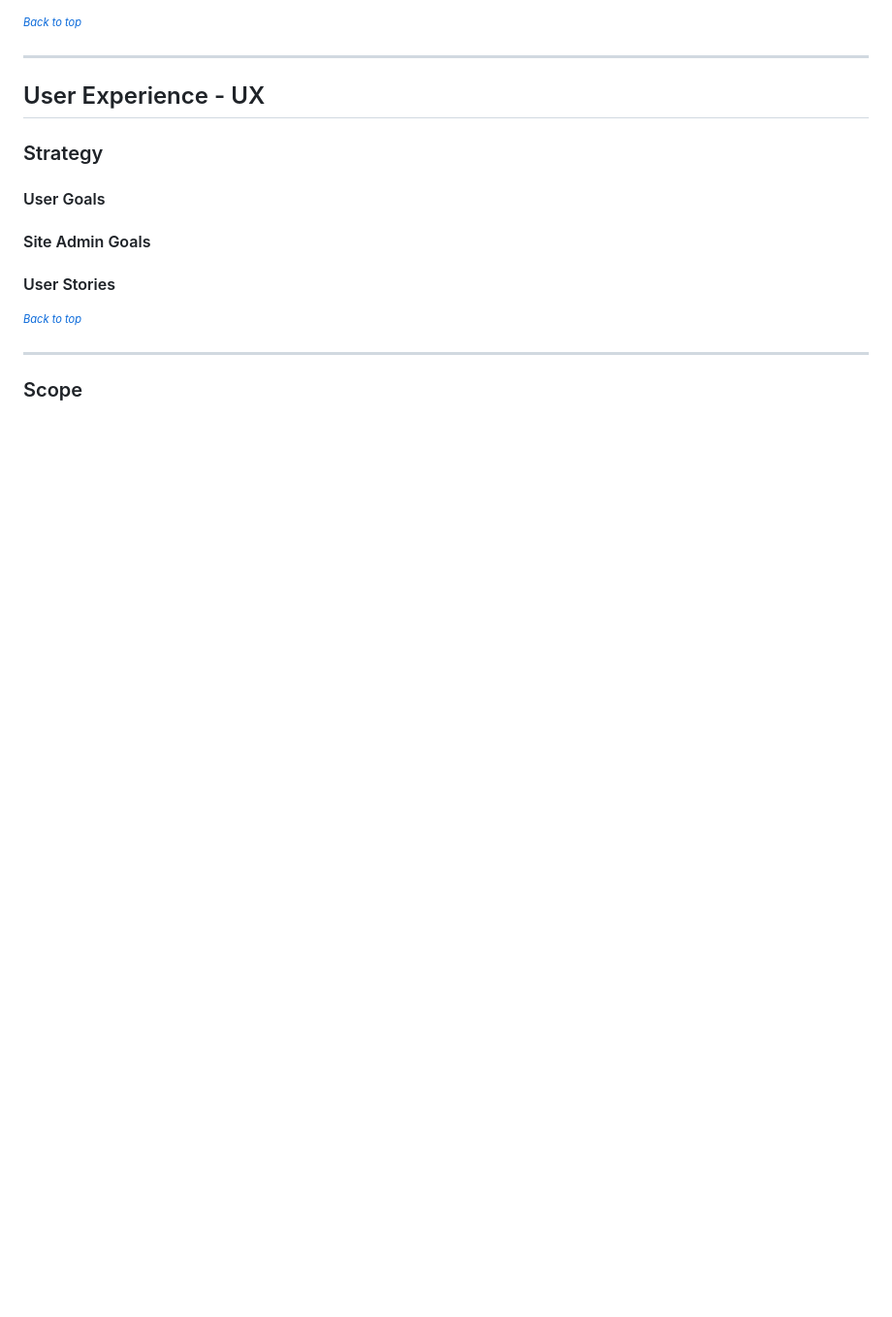
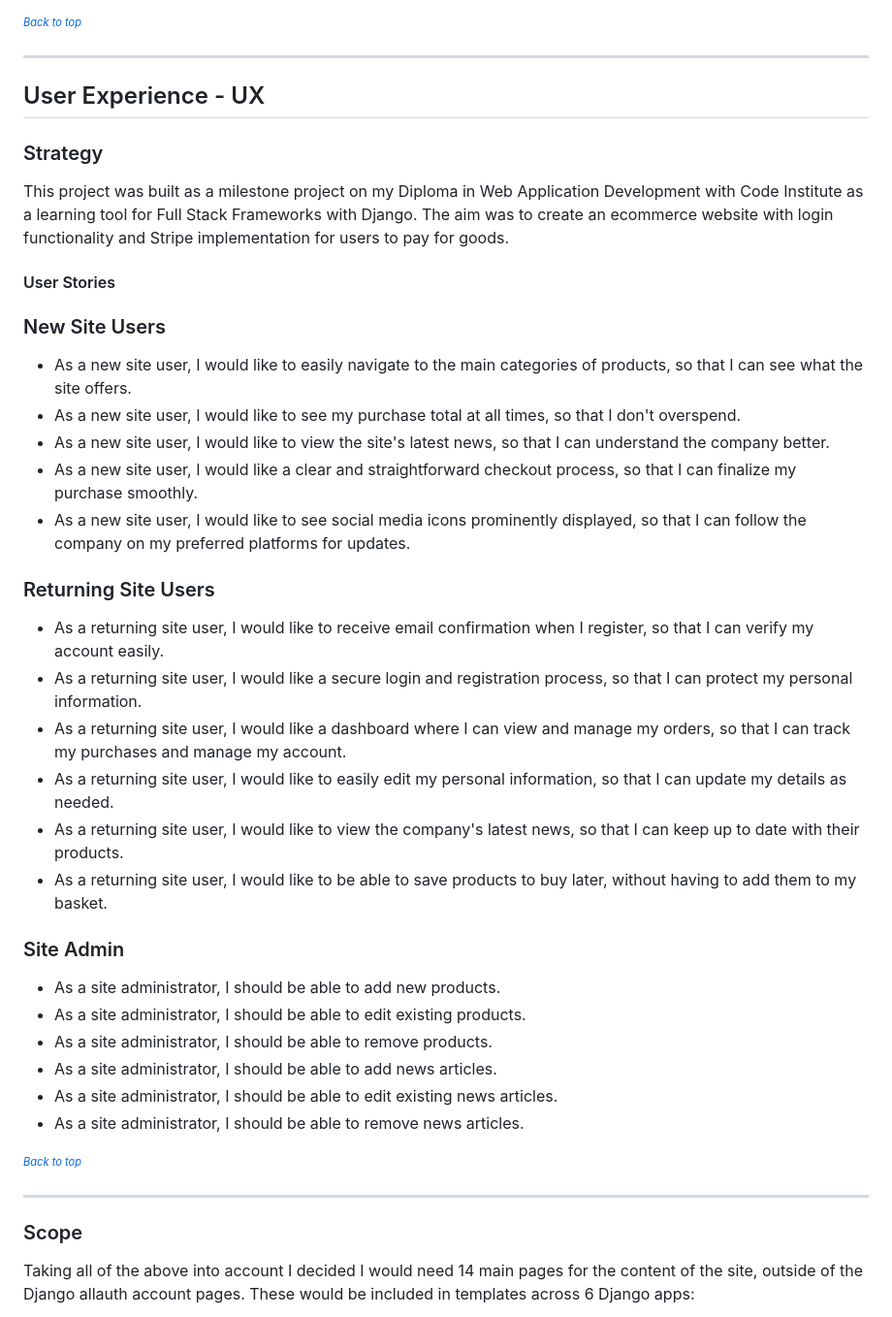
Before and after one commit to Melody-Lisa/roll-resin, a Markdown page: README.md, the part around one of its changes. Shown at 97% size. Drawn GitHub-style; blank space fills up the shorter version.

Commit message:
Add user stories and scope

```diff
--- a/README.md
+++ b/README.md
@@ -71,19 +71,36 @@ This is the documentation for Roll & Resin - an ecommerce site aimed towards sel
 
 ### Strategy
 
-
-
-
-#### User Goals
-
-
-
-#### Site Admin Goals
-
+This project was built as a milestone project on my Diploma in Web Application Development with Code Institute as a learning tool for Full Stack Frameworks with Django. The aim was to create an ecommerce website with login functionality and Stripe implementation for users to pay for goods.
 
 
 #### User Stories
 
+### New Site Users
+
+- As a new site user, I would like to easily navigate to the main categories of products, so that I can see what the site offers.
+- As a new site user, I would like to see my purchase total at all times, so that I don't overspend.
+- As a new site user, I would like to view the site's latest news, so that I can understand the company better.
+- As a new site user, I would like a clear and straightforward checkout process, so that I can finalize my purchase smoothly.
+- As a new site user, I would like to see social media icons prominently displayed, so that I can follow the company on my preferred platforms for updates.
+
+### Returning Site Users
+
+- As a returning site user, I would like to receive email confirmation when I register, so that I can verify my account easily.
+- As a returning site user, I would like a secure login and registration process, so that I can protect my personal information.
+- As a returning site user, I would like a dashboard where I can view and manage my orders, so that I can track my purchases and manage my account.
+- As a returning site user, I would like to easily edit my personal information, so that I can update my details as needed.
+- As a returning site user, I would like to view the company's latest news, so that I can keep up to date with their products.
+- As a returning site user, I would like to be able to save products to buy later, without having to add them to my basket.
+
+### Site Admin
+
+- As a site administrator, I should be able to add new products.
+- As a site administrator, I should be able to edit existing products.
+- As a site administrator, I should be able to remove products.
+- As a site administrator, I should be able to add news articles.
+- As a site administrator, I should be able to edit existing news articles.
+- As a site administrator, I should be able to remove news articles.
 
 
 <sup><sub>[*Back to top*](#contents)</sup></sub>
@@ -92,4 +109,5 @@ This is the documentation for Roll & Resin - an ecommerce site aimed towards sel
 
 ### Scope
 
+Taking all of the above into account I decided I would need 14 main pages for the content of the site, outside of the Django allauth account pages. These would be included in templates across 6 Django apps:
 
```
Also changed, not shown: other parts of README.md (+25 -0 lines).
